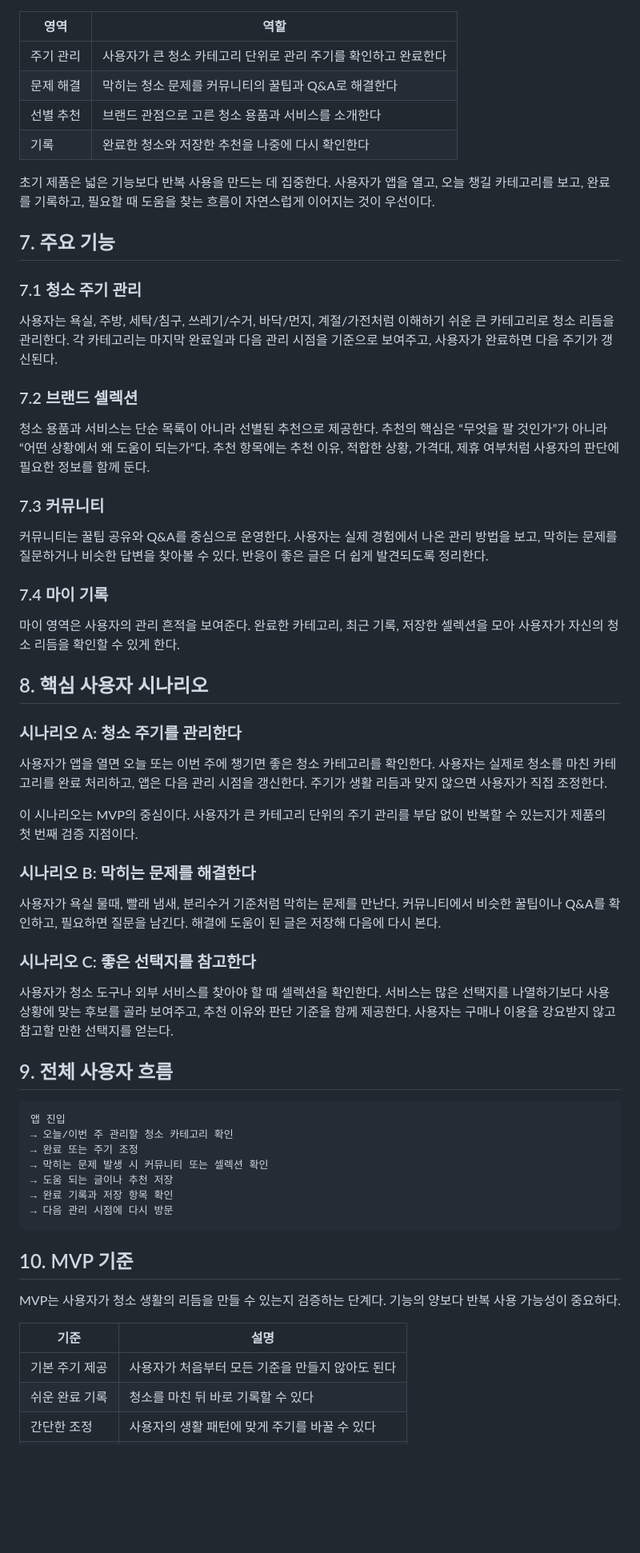
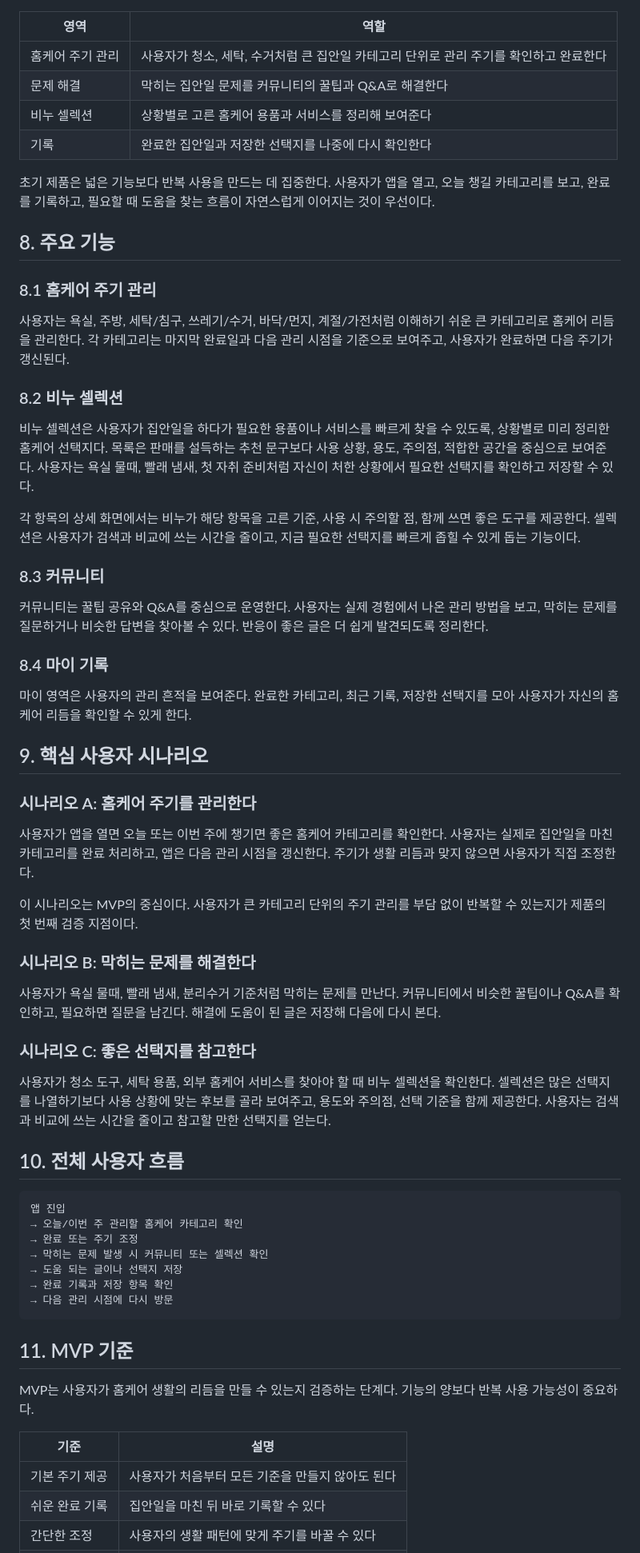
Before and after one commit to woowabaton-H/cleaning, a Markdown page: final/docs/final-plan.md, the part around one of its changes. Shown at 80% size. Drawn GitHub-style; blank space fills up the shorter version.

````diff
--- a/final/docs/final-plan.md
+++ b/final/docs/final-plan.md
@@ -52,36 +62,38 @@ MVP는 `주기 관리`, `문제 해결`, `선별 추천`, `기록`의 네 가지
 
 | 영역 | 역할 |
 | --- | --- |
-| 주기 관리 | 사용자가 큰 청소 카테고리 단위로 관리 주기를 확인하고 완료한다 |
-| 문제 해결 | 막히는 청소 문제를 커뮤니티의 꿀팁과 Q&A로 해결한다 |
-| 선별 추천 | 브랜드 관점으로 고른 청소 용품과 서비스를 소개한다 |
-| 기록 | 완료한 청소와 저장한 추천을 나중에 다시 확인한다 |
+| 홈케어 주기 관리 | 사용자가 청소, 세탁, 수거처럼 큰 집안일 카테고리 단위로 관리 주기를 확인하고 완료한다 |
+| 문제 해결 | 막히는 집안일 문제를 커뮤니티의 꿀팁과 Q&A로 해결한다 |
+| 비누 셀렉션 | 상황별로 고른 홈케어 용품과 서비스를 정리해 보여준다 |
+| 기록 | 완료한 집안일과 저장한 선택지를 나중에 다시 확인한다 |
 
 초기 제품은 넓은 기능보다 반복 사용을 만드는 데 집중한다. 사용자가 앱을 열고, 오늘 챙길 카테고리를 보고, 완료를 기록하고, 필요할 때 도움을 찾는 흐름이 자연스럽게 이어지는 것이 우선이다.
 
-## 7. 주요 기능
+## 8. 주요 기능
 
-### 7.1 청소 주기 관리
+### 8.1 홈케어 주기 관리
 
-사용자는 욕실, 주방, 세탁/침구, 쓰레기/수거, 바닥/먼지, 계절/가전처럼 이해하기 쉬운 큰 카테고리로 청소 리듬을 관리한다. 각 카테고리는 마지막 완료일과 다음 관리 시점을 기준으로 보여주고, 사용자가 완료하면 다음 주기가 갱신된다.
+사용자는 욕실, 주방, 세탁/침구, 쓰레기/수거, 바닥/먼지, 계절/가전처럼 이해하기 쉬운 큰 카테고리로 홈케어 리듬을 관리한다. 각 카테고리는 마지막 완료일과 다음 관리 시점을 기준으로 보여주고, 사용자가 완료하면 다음 주기가 갱신된다.
 
-### 7.2 브랜드 셀렉션
+### 8.2 비누 셀렉션
 
-청소 용품과 서비스는 단순 목록이 아니라 선별된 추천으로 제공한다. 추천의 핵심은 “무엇을 팔 것인가”가 아니라 “어떤 상황에서 왜 도움이 되는가”다. 추천 항목에는 추천 이유, 적합한 상황, 가격대, 제휴 여부처럼 사용자의 판단에 필요한 정보를 함께 둔다.
+비누 셀렉션은 사용자가 집안일을 하다가 필요한 용품이나 서비스를 빠르게 찾을 수 있도록, 상황별로 미리 정리한 홈케어 선택지다. 목록은 판매를 설득하는 추천 문구보다 사용 상황, 용도, 주의점, 적합한 공간을 중심으로 보여준다. 사용자는 욕실 물때, 빨래 냄새, 첫 자취 준비처럼 자신이 처한 상황에서 필요한 선택지를 확인하고 저장할 수 있다.
 
-### 7.3 커뮤니티
+각 항목의 상세 화면에서는 비누가 해당 항목을 고른 기준, 사용 시 주의할 점, 함께 쓰면 좋은 도구를 제공한다. 셀렉션은 사용자가 검색과 비교에 쓰는 시간을 줄이고, 지금 필요한 선택지를 빠르게 좁힐 수 있게 돕는 기능이다.
+
+### 8.3 커뮤니티
 
 커뮤니티는 꿀팁 공유와 Q&A를 중심으로 운영한다. 사용자는 실제 경험에서 나온 관리 방법을 보고, 막히는 문제를 질문하거나 비슷한 답변을 찾아볼 수 있다. 반응이 좋은 글은 더 쉽게 발견되도록 정리한다.
 
-### 7.4 마이 기록
+### 8.4 마이 기록
 
-마이 영역은 사용자의 관리 흔적을 보여준다. 완료한 카테고리, 최근 기록, 저장한 셀렉션을 모아 사용자가 자신의 청소 리듬을 확인할 수 있게 한다.
+마이 영역은 사용자의 관리 흔적을 보여준다. 완료한 카테고리, 최근 기록, 저장한 선택지를 모아 사용자가 자신의 홈케어 리듬을 확인할 수 있게 한다.
 
-## 8. 핵심 사용자 시나리오
+## 9. 핵심 사용자 시나리오
 
-### 시나리오 A: 청소 주기를 관리한다
+### 시나리오 A: 홈케어 주기를 관리한다
 
-사용자가 앱을 열면 오늘 또는 이번 주에 챙기면 좋은 청소 카테고리를 확인한다. 사용자는 실제로 청소를 마친 카테고리를 완료 처리하고, 앱은 다음 관리 시점을 갱신한다. 주기가 생활 리듬과 맞지 않으면 사용자가 직접 조정한다.
+사용자가 앱을 열면 오늘 또는 이번 주에 챙기면 좋은 홈케어 카테고리를 확인한다. 사용자는 실제로 집안일을 마친 카테고리를 완료 처리하고, 앱은 다음 관리 시점을 갱신한다. 주기가 생활 리듬과 맞지 않으면 사용자가 직접 조정한다.
 
 이 시나리오는 MVP의 중심이다. 사용자가 큰 카테고리 단위의 주기 관리를 부담 없이 반복할 수 있는지가 제품의 첫 번째 검증 지점이다.
 
@@ -91,26 +103,26 @@ MVP는 `주기 관리`, `문제 해결`, `선별 추천`, `기록`의 네 가지
 
 ### 시나리오 C: 좋은 선택지를 참고한다
 
-사용자가 청소 도구나 외부 서비스를 찾아야 할 때 셀렉션을 확인한다. 서비스는 많은 선택지를 나열하기보다 사용 상황에 맞는 후보를 골라 보여주고, 추천 이유와 판단 기준을 함께 제공한다. 사용자는 구매나 이용을 강요받지 않고 참고할 만한 선택지를 얻는다.
+사용자가 청소 도구, 세탁 용품, 외부 홈케어 서비스를 찾아야 할 때 비누 셀렉션을 확인한다. 셀렉션은 많은 선택지를 나열하기보다 사용 상황에 맞는 후보를 골라 보여주고, 용도와 주의점, 선택 기준을 함께 제공한다. 사용자는 검색과 비교에 쓰는 시간을 줄이고 참고할 만한 선택지를 얻는다.
 
-## 9. 전체 사용자 흐름
+## 10. 전체 사용자 흐름
 
 ```text
 앱 진입
-→ 오늘/이번 주 관리할 청소 카테고리 확인
+→ 오늘/이번 주 관리할 홈케어 카테고리 확인
 → 완료 또는 주기 조정
 → 막히는 문제 발생 시 커뮤니티 또는 셀렉션 확인
-→ 도움 되는 글이나 추천 저장
+→ 도움 되는 글이나 선택지 저장
 → 완료 기록과 저장 항목 확인
 → 다음 관리 시점에 다시 방문
 ```
 
-## 10. MVP 기준
+## 11. MVP 기준
 
-MVP는 사용자가 청소 생활의 리듬을 만들 수 있는지 검증하는 단계다. 기능의 양보다 반복 사용 가능성이 중요하다.
+MVP는 사용자가 홈케어 생활의 리듬을 만들 수 있는지 검증하는 단계다. 기능의 양보다 반복 사용 가능성이 중요하다.
 
 | 기준 | 설명 |
 | --- | --- |
 | 기본 주기 제공 | 사용자가 처음부터 모든 기준을 만들지 않아도 된다 |
-| 쉬운 완료 기록 | 청소를 마친 뒤 바로 기록할 수 있다 |
+| 쉬운 완료 기록 | 집안일을 마친 뒤 바로 기록할 수 있다 |
 | 간단한 조정 | 사용자의 생활 패턴에 맞게 주기를 바꿀 수 있다 |
````
Also changed, not shown: other parts of final/docs/final-plan.md (+52 -51 lines).
